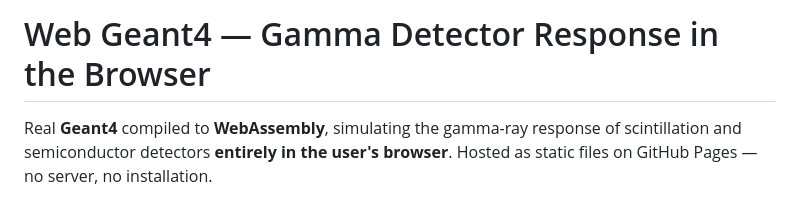
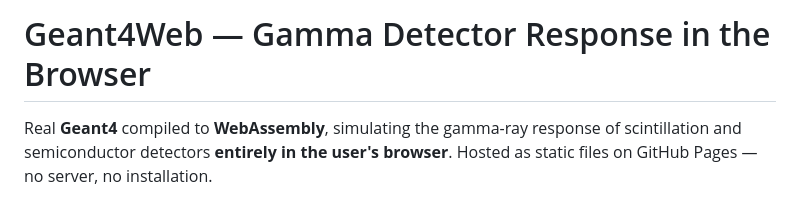
Before and after one commit to RangaVirender/Geant4Web, a Markdown page: README.md, the part around the change. Drawn GitHub-style.

```diff
--- a/README.md
+++ b/README.md
@@ -1,4 +1,4 @@
-# Web Geant4 — Gamma Detector Response in the Browser
+# Geant4Web — Gamma Detector Response in the Browser
 
 Real **Geant4** compiled to **WebAssembly**, simulating the gamma-ray response of
 scintillation and semiconductor detectors **entirely in the user's browser**.
```
